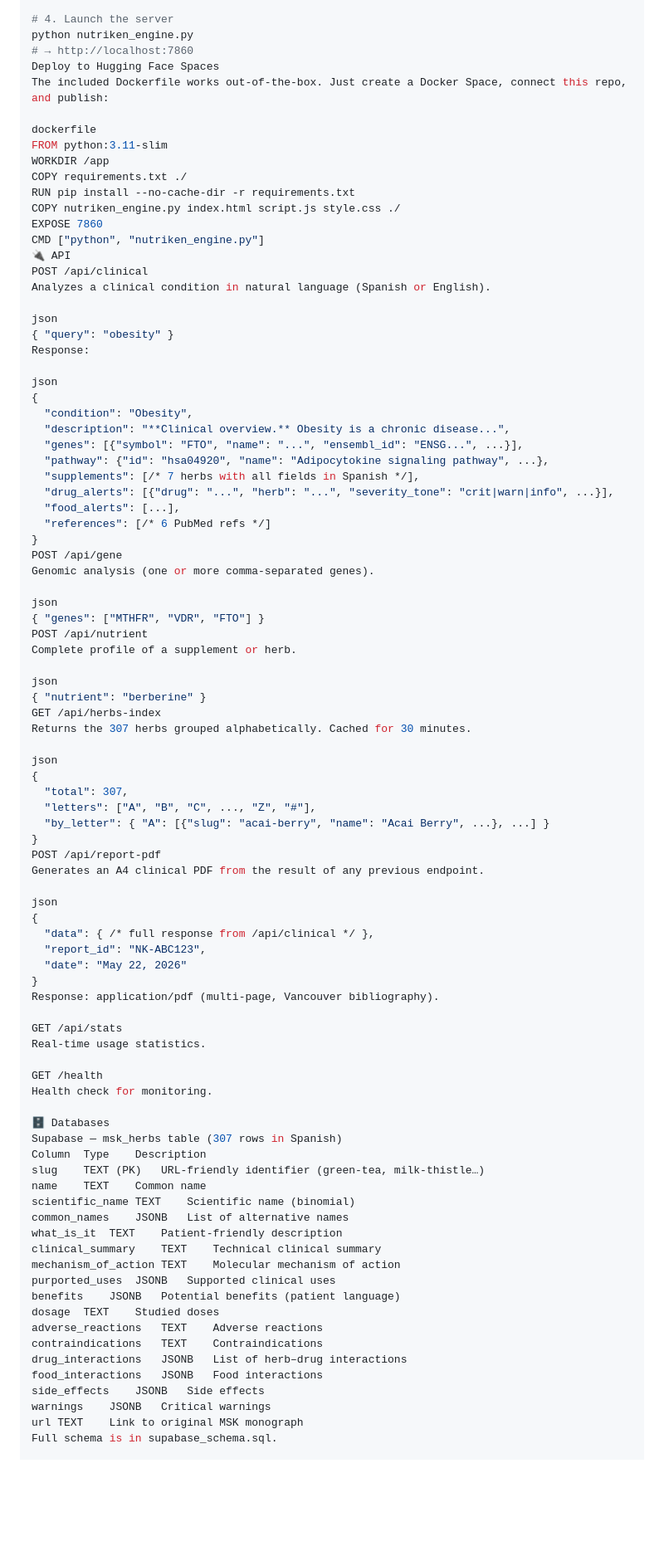
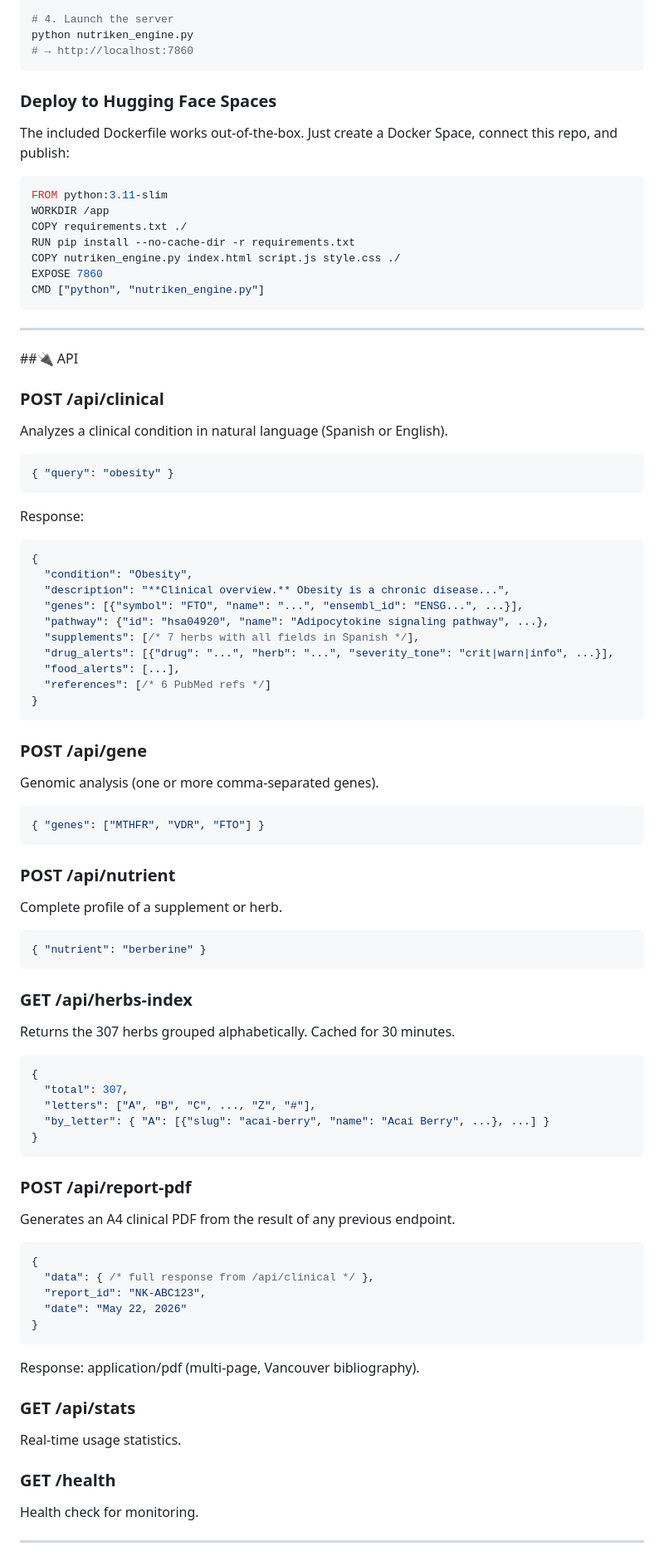
Before and after one commit to abrangel/Nutriken, a Markdown page: README.md, the part around one of its changes. Shown at 83% size. Drawn GitHub-style; blank space fills up the shorter version.

````diff
--- a/README.md
+++ b/README.md
@@ -239,10 +239,12 @@ export SUPABASE_KEY="sb_publishable_xxxxxxxxxxxx"
 # 4. Launch the server
 python nutriken_engine.py
 # → http://localhost:7860
-Deploy to Hugging Face Spaces
+```
+
+### Deploy to Hugging Face Spaces
 The included Dockerfile works out-of-the-box. Just create a Docker Space, connect this repo, and publish:
 
-dockerfile
+```dockerfile
 FROM python:3.11-slim
 WORKDIR /app
 COPY requirements.txt ./
@@ -250,15 +252,21 @@ RUN pip install --no-cache-dir -r requirements.txt
 COPY nutriken_engine.py index.html script.js style.css ./
 EXPOSE 7860
 CMD ["python", "nutriken_engine.py"]
-🔌 API
-POST /api/clinical
+```
+---
+
+##🔌 API
+
+### POST /api/clinical
 Analyzes a clinical condition in natural language (Spanish or English).
 
-json
+```json
 { "query": "obesity" }
+```
+
 Response:
 
-json
+```json
 {
   "condition": "Obesity",
   "description": "**Clinical overview.** Obesity is a chronic disease...",
@@ -269,61 +277,51 @@ json
   "food_alerts": [...],
   "references": [/* 6 PubMed refs */]
 }
-POST /api/gene
+```
+
+### POST /api/gene
 Genomic analysis (one or more comma-separated genes).
 
-json
+```json
 { "genes": ["MTHFR", "VDR", "FTO"] }
-POST /api/nutrient
+```
+
+### POST /api/nutrient
 Complete profile of a supplement or herb.
 
-json
+```json
 { "nutrient": "berberine" }
-GET /api/herbs-index
+```
+
+### GET /api/herbs-index
 Returns the 307 herbs grouped alphabetically. Cached for 30 minutes.
 
-json
+```json
 {
   "total": 307,
   "letters": ["A", "B", "C", ..., "Z", "#"],
   "by_letter": { "A": [{"slug": "acai-berry", "name": "Acai Berry", ...}, ...] }
 }
-POST /api/report-pdf
+```
+
+### POST /api/report-pdf
 Generates an A4 clinical PDF from the result of any previous endpoint.
 
-json
+```json
 {
   "data": { /* full response from /api/clinical */ },
   "report_id": "NK-ABC123",
   "date": "May 22, 2026"
 }
+```
+
 Response: application/pdf (multi-page, Vancouver bibliography).
 
-GET /api/stats
+### GET /api/stats
 Real-time usage statistics.
 
-GET /health
+### GET /health
 Health check for monitoring.
 
-🗄️ Databases
-Supabase — msk_herbs table (307 rows in Spanish)
-Column	Type	Description
-slug	TEXT (PK)	URL-friendly identifier (green-tea, milk-thistle…)
-name	TEXT	Common name
-scientific_name	TEXT	Scientific name (binomial)
-common_names	JSONB	List of alternative names
-what_is_it	TEXT	Patient-friendly description
-clinical_summary	TEXT	Technical clinical summary
-mechanism_of_action	TEXT	Molecular mechanism of action
-purported_uses	JSONB	Supported clinical uses
-benefits	JSONB	Potential benefits (patient language)
-dosage	TEXT	Studied doses
-adverse_reactions	TEXT	Adverse reactions
-contraindications	TEXT	Contraindications
-drug_interactions	JSONB	List of herb–drug interactions
-food_interactions	JSONB	Food interactions
-side_effects	JSONB	Side effects
-warnings	JSONB	Critical warnings
-url	TEXT	Link to original MSK monograph
-Full schema is in supabase_schema.sql.
+---
 
````
Also changed, not shown: other parts of README.md (+91 -51 lines).
